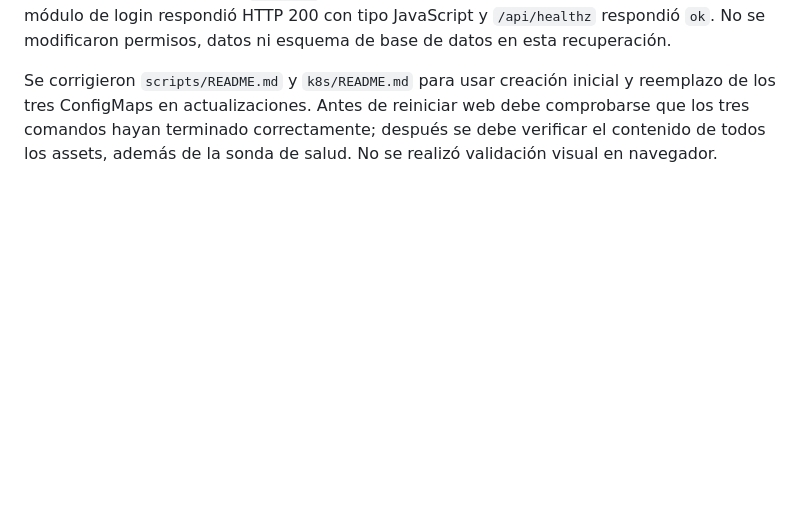
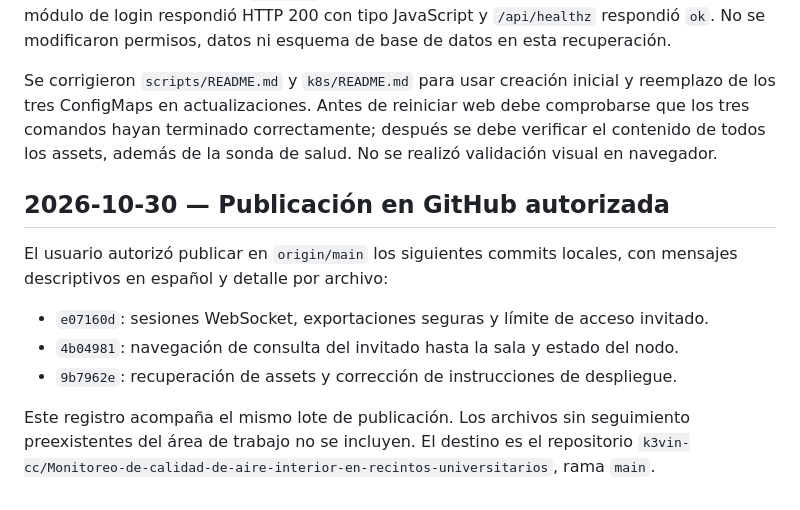
Before and after one commit to k3vin-cc/Monitoreo-de-calidad-de-aire-interior-en-recintos-universitarios, a Markdown page: BITACORA_CAMBIOS_KUBERNETES.md, the part around the change. Rendered like a GitHub page; blank space fills up the shorter version.

Commit message:
Registra publicación autorizada de correcciones
BITACORA_CAMBIOS_KUBERNETES.md: identifica commits, propósito de cada cambio, rama de destino y exclusión de archivos ajenos al lote autorizado.

```diff
--- a/BITACORA_CAMBIOS_KUBERNETES.md
+++ b/BITACORA_CAMBIOS_KUBERNETES.md
@@ -119,3 +119,13 @@ La actualización parcial del frontend dejó el módulo principal nuevo junto a
 Se reemplazaron juntos `calidad-web-core`, `calidad-web-assets` y `calidad-web-main-js` desde el mismo build, y se reinició `calidad-web`. El rollout terminó correctamente. Se compararon por SHA-256 los 45 archivos de `web/dist` contra los publicados por el Pod: todos coincidieron. El módulo de login respondió HTTP 200 con tipo JavaScript y `/api/healthz` respondió `ok`. No se modificaron permisos, datos ni esquema de base de datos en esta recuperación.
 
 Se corrigieron `scripts/README.md` y `k8s/README.md` para usar creación inicial y reemplazo de los tres ConfigMaps en actualizaciones. Antes de reiniciar web debe comprobarse que los tres comandos hayan terminado correctamente; después se debe verificar el contenido de todos los assets, además de la sonda de salud. No se realizó validación visual en navegador.
+
+## 2026-10-30 — Publicación en GitHub autorizada
+
+El usuario autorizó publicar en `origin/main` los siguientes commits locales, con mensajes descriptivos en español y detalle por archivo:
+
+- `e07160d`: sesiones WebSocket, exportaciones seguras y límite de acceso invitado.
+- `4b04981`: navegación de consulta del invitado hasta la sala y estado del nodo.
+- `9b7962e`: recuperación de assets y corrección de instrucciones de despliegue.
+
+Este registro acompaña el mismo lote de publicación. Los archivos sin seguimiento preexistentes del área de trabajo no se incluyen. El destino es el repositorio `k3vin-cc/Monitoreo-de-calidad-de-aire-interior-en-recintos-universitarios`, rama `main`.
```
